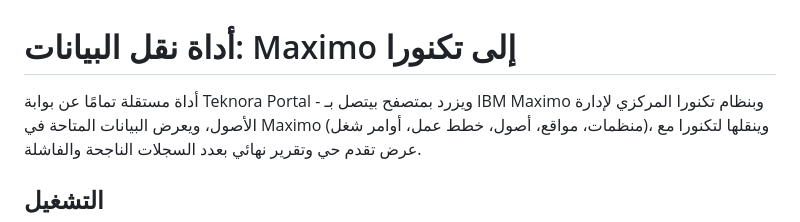
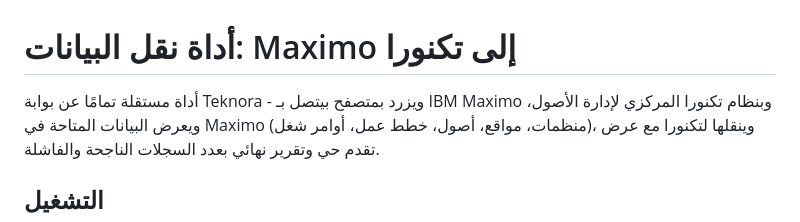
Before and after one commit to reda1977/teknora-maximo-adapter, a Markdown page: README.md, the part around the change. Rendered like a GitHub page.

Commit message:
Fix typo in README.md regarding Teknora Portal

```diff
--- a/README.md
+++ b/README.md
@@ -1,6 +1,6 @@
 # أداة نقل البيانات: Maximo إلى تكنورا
 
-أداة مستقلة تمامًا عن بوابة Teknora Portal - ويزرد بمتصفح بيتصل بـ IBM Maximo
+أداة مستقلة تمامًا عن بوابة Teknora - ويزرد بمتصفح بيتصل بـ IBM Maximo
 وبنظام تكنورا المركزي لإدارة الأصول، ويعرض البيانات المتاحة في Maximo
 (منظمات، مواقع، أصول، خطط عمل، أوامر شغل)، وينقلها لتكنورا مع عرض تقدم حي
 وتقرير نهائي بعدد السجلات الناجحة والفاشلة.
```
